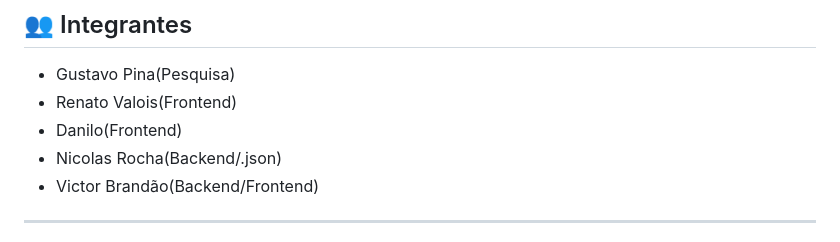
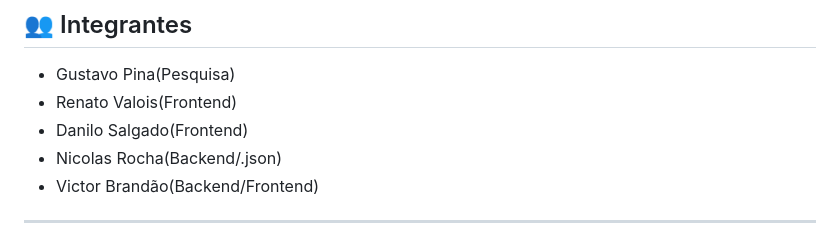
Before and after one commit to VictorMK-dev/hackathon-fintech, a Markdown page: README.md, the part around the change. Drawn GitHub-style.

Commit message:
readme nomes

```diff
--- a/README.md
+++ b/README.md
@@ -8,7 +8,7 @@
 
 - Gustavo Pina(Pesquisa)
 - Renato Valois(Frontend)
-- Danilo(Frontend)
+- Danilo Salgado(Frontend)
 - Nicolas Rocha(Backend/.json)
 - Victor Brandão(Backend/Frontend)
 
```
